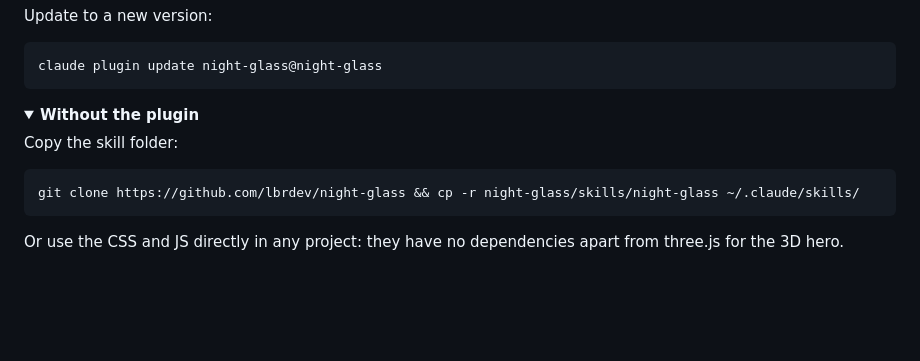
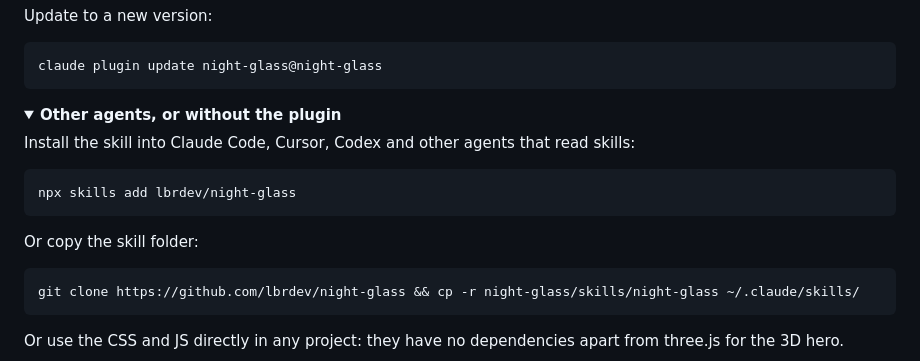
Before and after one commit to lbrdev/night-glass, a Markdown page: README.md, the part around the change. GitHub-like rendering; folded sections open; blank space fills up the shorter version.

Commit message:
README: install via the skills CLI for other agents
Co-Authored-By: Claude Opus 5.5 <noreply@anthropic.com>

````diff
--- a/README.md
+++ b/README.md
@@ -116,9 +116,15 @@ claude plugin update night-glass@night-glass
 ```
 
 <details>
-<summary><b>Without the plugin</b></summary>
+<summary><b>Other agents, or without the plugin</b></summary>
 
-Copy the skill folder:
+Install the skill into Claude Code, Cursor, Codex and other agents that read skills:
+
+```bash
+npx skills add lbrdev/night-glass
+```
+
+Or copy the skill folder:
 
 ```bash
 git clone https://github.com/lbrdev/night-glass && cp -r night-glass/skills/night-glass ~/.claude/skills/
````
